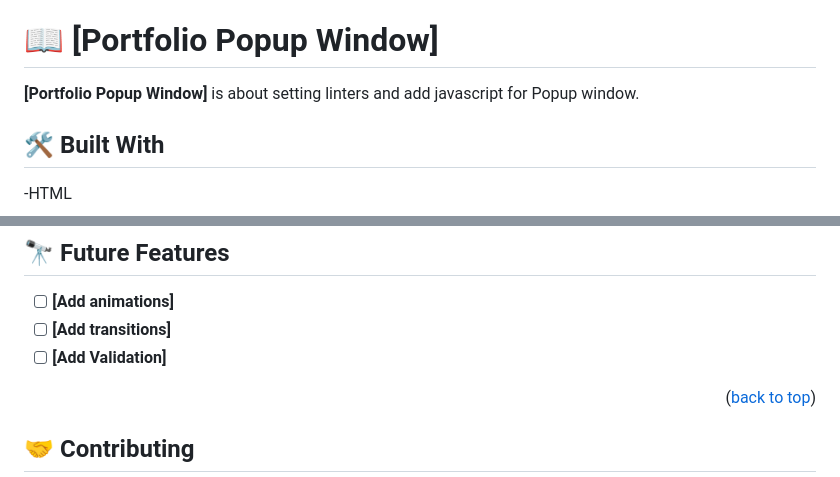
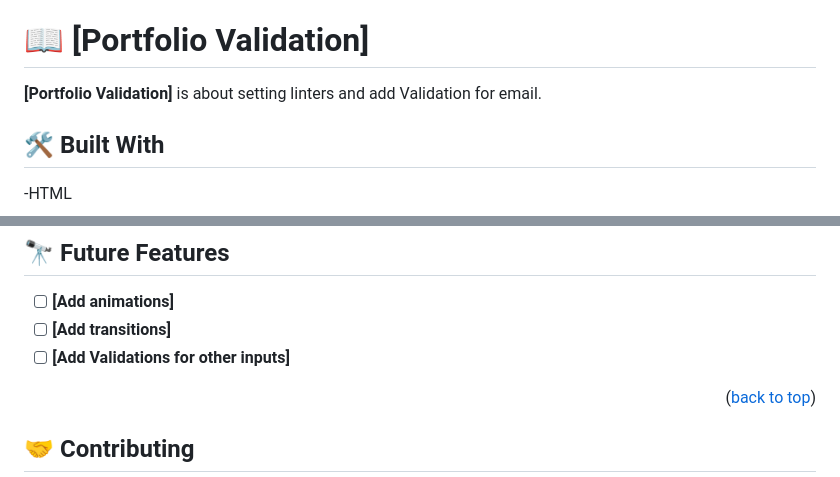
Before and after one commit to vikas924/Portfolio-setup-and-mobilefirst, a Markdown page: README.md, 2 parts joined by grey strips. Rendered like a GitHub page.

```diff
--- a/README.md
+++ b/README.md
@@ -30,9 +30,9 @@
 - [❓ FAQ (OPTIONAL)](#faq)
 - [📝 License](#license)
 
-# 📖 [Portfolio Popup Window] <a name="about-project"></a>
+# 📖 [Portfolio Validation] <a name="about-project"></a>
 
-**[Portfolio Popup Window]** is about setting linters and add javascript for Popup window.
+**[Portfolio Validation]** is about setting linters and add Validation for email.
 
 ## 🛠 Built With <a name="built-with"></a>
 
@@ -161,7 +161,7 @@ GitHub Pages
 
 - [ ] **[Add animations]**
 - [ ] **[Add transitions]**
-- [ ] **[Add Validation]**
+- [ ] **[Add Validations for other inputs]**
 
 <p align="right">(<a href="#readme-top">back to top</a>)</p>
 
```
